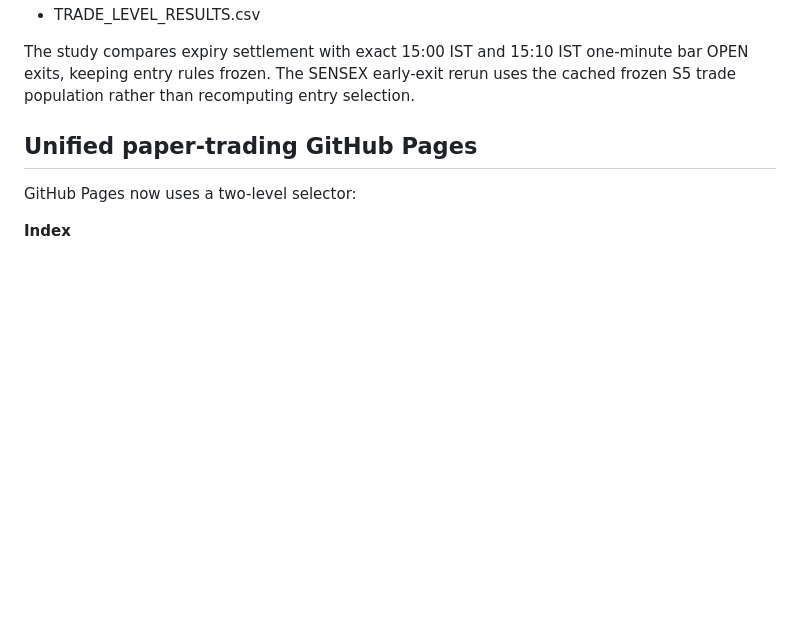
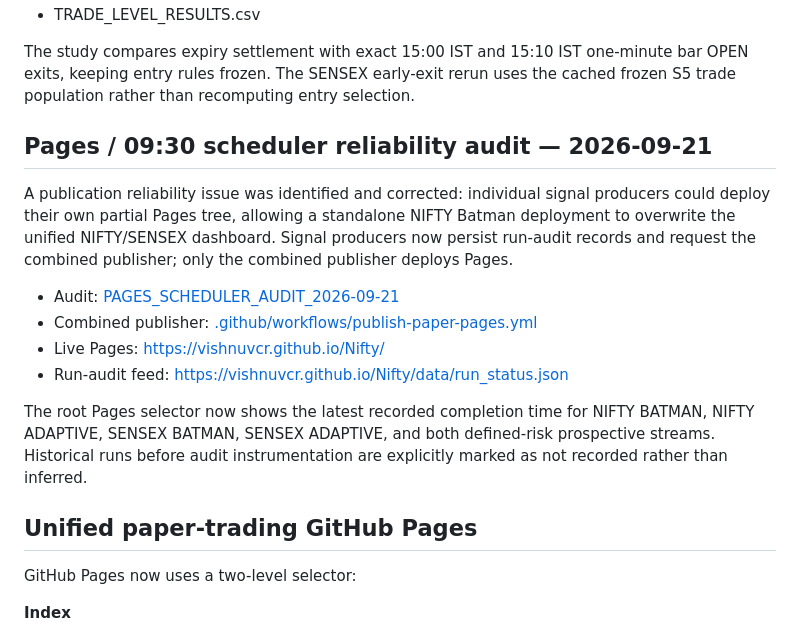
Before and after one commit to vishnuvcr/Nifty, a Markdown page: README.md, the part around the change. Drawn GitHub-style; blank space fills up the shorter version.

Commit message:
docs: document Pages scheduler reliability repair

```diff
--- a/README.md
+++ b/README.md
@@ -43,6 +43,18 @@ Published outputs:
 - TRADE_LEVEL_RESULTS.csv
 
 The study compares expiry settlement with exact 15:00 IST and 15:10 IST one-minute bar OPEN exits, keeping entry rules frozen. The SENSEX early-exit rerun uses the cached frozen S5 trade population rather than recomputing entry selection.
+
+
+## Pages / 09:30 scheduler reliability audit — 2026-09-21
+
+A publication reliability issue was identified and corrected: individual signal producers could deploy their own partial Pages tree, allowing a standalone NIFTY Batman deployment to overwrite the unified NIFTY/SENSEX dashboard. Signal producers now persist run-audit records and request the combined publisher; only the combined publisher deploys Pages.
+
+- Audit: [PAGES_SCHEDULER_AUDIT_2026-09-21](docs/operations/PAGES_SCHEDULER_AUDIT_2026-09-21.md)
+- Combined publisher: [.github/workflows/publish-paper-pages.yml](.github/workflows/publish-paper-pages.yml)
+- Live Pages: https://vishnuvcr.github.io/Nifty/
+- Run-audit feed: https://vishnuvcr.github.io/Nifty/data/run_status.json
+
+The root Pages selector now shows the latest recorded completion time for NIFTY BATMAN, NIFTY ADAPTIVE, SENSEX BATMAN, SENSEX ADAPTIVE, and both defined-risk prospective streams. Historical runs before audit instrumentation are explicitly marked as not recorded rather than inferred.
 
 ## Unified paper-trading GitHub Pages
 
```
